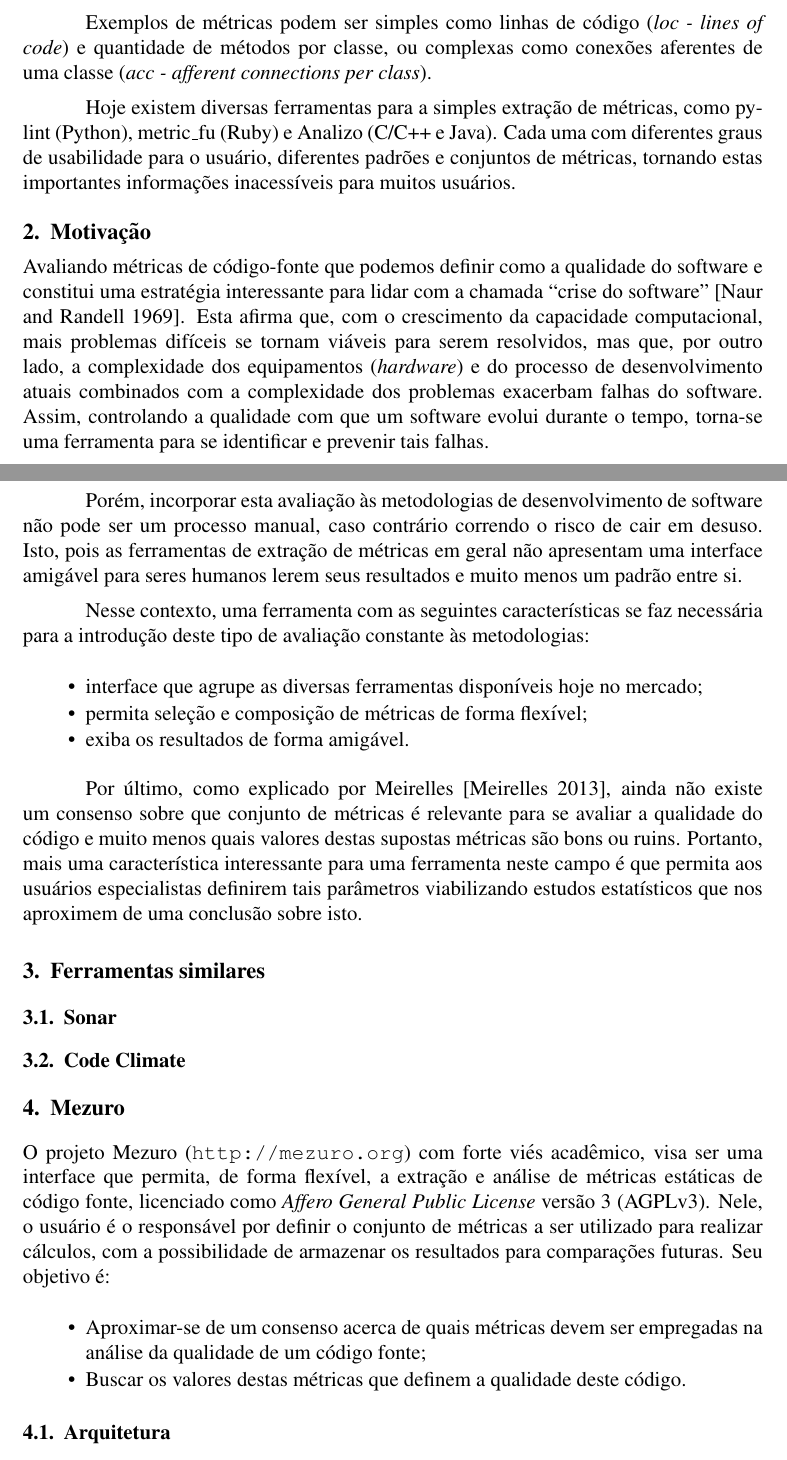
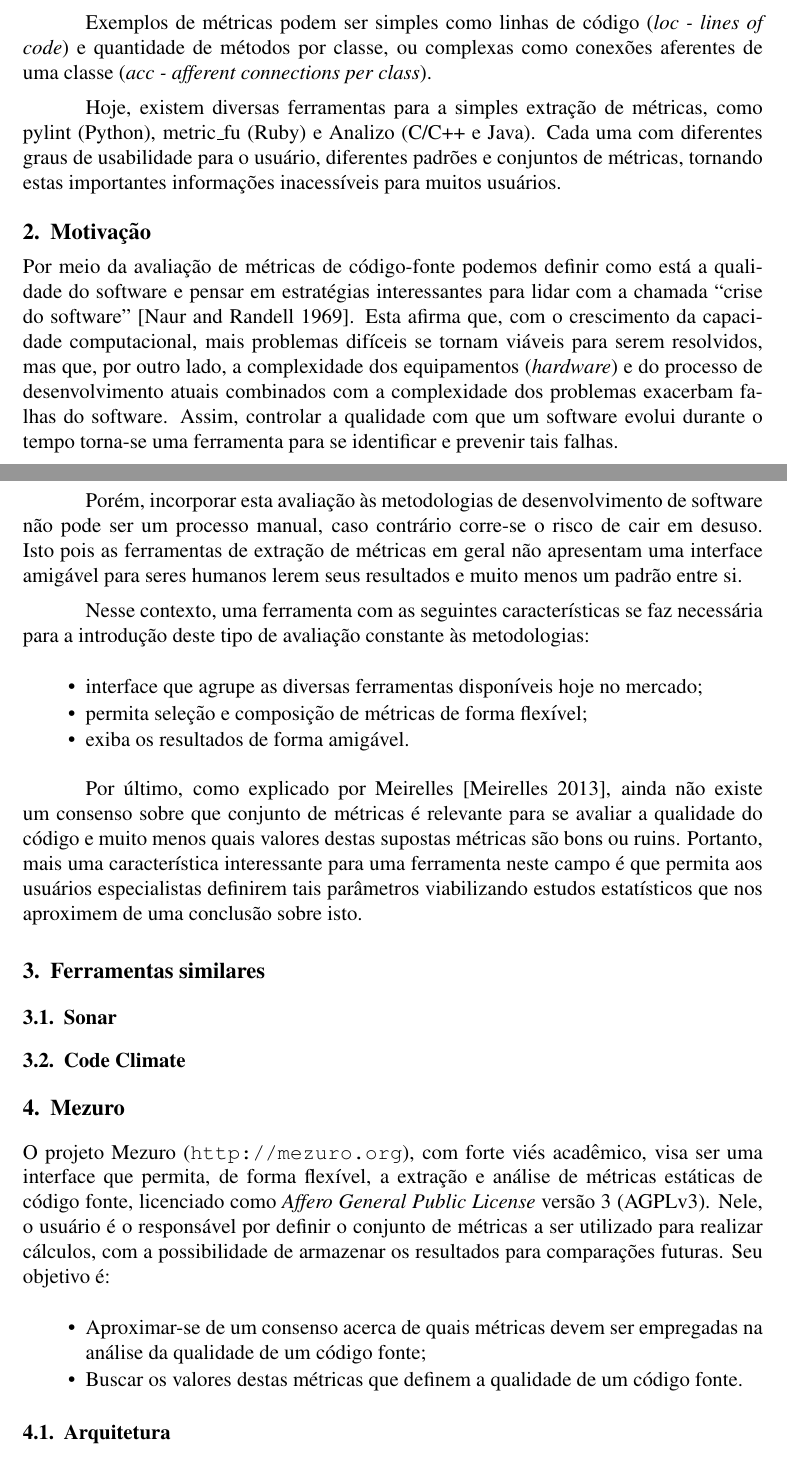
Before and after one commit to mezuro/mezuro-presentations, a LaTeX paper (articles/cbsoft/mezuro.tex): two parts of pages 1 and 2 of 4, joined at a grey line, cut so that both start at the same text. Compiled offline with pdfLaTeX.

Commit message:
Corrected some orthographical errors

```diff
--- a/articles/cbsoft/mezuro.tex
+++ b/articles/cbsoft/mezuro.tex
@@ -10,7 +10,7 @@
 
 \sloppy
 
-\title{Mezuro - Coleta, interpretação e exibição automatizados de métricas estáticas de código-fonte}
+\title{Mezuro - Coleta, interpretação e exibição automatizadas de métricas estáticas de código-fonte}
 
 \author{Rafael R. Manzo\inst{1}, Diego de A. M. Camarinha\inst{1},\\
         Alessandro Palmeira\inst{1}, Fellipe S. Sampaio\inst{1},\\
@@ -43,12 +43,12 @@ Métricas de código-fonte (ou mais geral, de software) estático são medidas e
 
 Exemplos de métricas podem ser simples como linhas de código (\textit{loc - lines of code}) e quantidade de métodos por classe, ou complexas como conexões aferentes de uma classe (\textit{acc - afferent connections per class}).
 
-Hoje existem diversas ferramentas para a simples extração de métricas, como pylint (Python), metric\_fu (Ruby) e Analizo (C/C++ e Java). Cada uma com diferentes graus de usabilidade para o usuário, diferentes padrões e conjuntos de métricas, tornando estas importantes informações inacessíveis para muitos usuários.
+Hoje, existem diversas ferramentas para a simples extração de métricas, como pylint (Python), metric\_fu (Ruby) e Analizo (C/C++ e Java). Cada uma com diferentes graus de usabilidade para o usuário, diferentes padrões e conjuntos de métricas, tornando estas importantes informações inacessíveis para muitos usuários.
 
 \section{Motivação}
-Avaliando métricas de código-fonte que podemos definir como a qualidade do software e constitui uma estratégia interessante para lidar com a chamada ``crise do software'' \cite{nr68}. Esta afirma que, com o crescimento da capacidade computacional, mais problemas difíceis se tornam viáveis para serem resolvidos, mas que, por outro lado, a complexidade dos equipamentos (\textit{hardware}) e do processo de desenvolvimento atuais combinados com a complexidade dos problemas exacerbam falhas do software. Assim, controlando a qualidade com que um software evolui durante o tempo, torna-se uma ferramenta para se identificar e prevenir tais falhas.
+Por meio da avaliação de métricas de código-fonte podemos definir como está a qualidade do software e pensar em estratégias interessantes para lidar com a chamada ``crise do software'' \cite{nr68}. Esta afirma que, com o crescimento da capacidade computacional, mais problemas difíceis se tornam viáveis para serem resolvidos, mas que, por outro lado, a complexidade dos equipamentos (\textit{hardware}) e do processo de desenvolvimento atuais combinados com a complexidade dos problemas exacerbam falhas do software. Assim, controlar a qualidade com que um software evolui durante o tempo torna-se uma ferramenta para se identificar e prevenir tais falhas.
 
-Porém, incorporar esta avaliação às metodologias de desenvolvimento de software não pode ser um processo manual, caso contrário correndo o risco de cair em desuso. Isto, pois as ferramentas de extração de métricas em geral não apresentam uma interface amigável para seres humanos lerem seus resultados e muito menos um padrão entre si.
+Porém, incorporar esta avaliação às metodologias de desenvolvimento de software não pode ser um processo manual, caso contrário corre-se o risco de cair em desuso. Isto pois as ferramentas de extração de métricas em geral não apresentam uma interface amigável para seres humanos lerem seus resultados e muito menos um padrão entre si.
 
 Nesse contexto, uma ferramenta com as seguintes características se faz necessária para a introdução deste tipo de avaliação constante às metodologias:
 
@@ -67,11 +67,11 @@ Por último, como explicado por Meirelles \cite{m13}, ainda não existe um conse
   \subsection{Code Climate}
 
 \section{Mezuro}
-O projeto Mezuro (\url{http://mezuro.org}) com forte viés acadêmico, visa ser uma interface que permita, de forma flexível, a extração e análise de métricas estáticas de código fonte, licenciado como \textit{Affero General Public License} versão 3 (AGPLv3). Nele, o usuário é o responsável por definir o conjunto de métricas a ser utilizado para realizar cálculos, com a possibilidade de armazenar os resultados para comparações futuras. Seu objetivo é:
+O projeto Mezuro (\url{http://mezuro.org}), com forte viés acadêmico, visa ser uma interface que permita, de forma flexível, a extração e análise de métricas estáticas de código fonte, licenciado como \textit{Affero General Public License} versão 3 (AGPLv3). Nele, o usuário é o responsável por definir o conjunto de métricas a ser utilizado para realizar cálculos, com a possibilidade de armazenar os resultados para comparações futuras. Seu objetivo é:
 
 \begin{itemize}
     \item Aproximar-se de um consenso acerca de quais métricas devem ser empregadas na análise da qualidade de um código fonte;
-    \item Buscar os valores destas métricas que definem a qualidade deste código.
+    \item Buscar os valores destas métricas que definem a qualidade de um código fonte.
 \end{itemize}
 
   \subsection{Arquitetura}
```
Also changed, not shown: articles/cbsoft/mezuro.tex (12 more changed lines).
